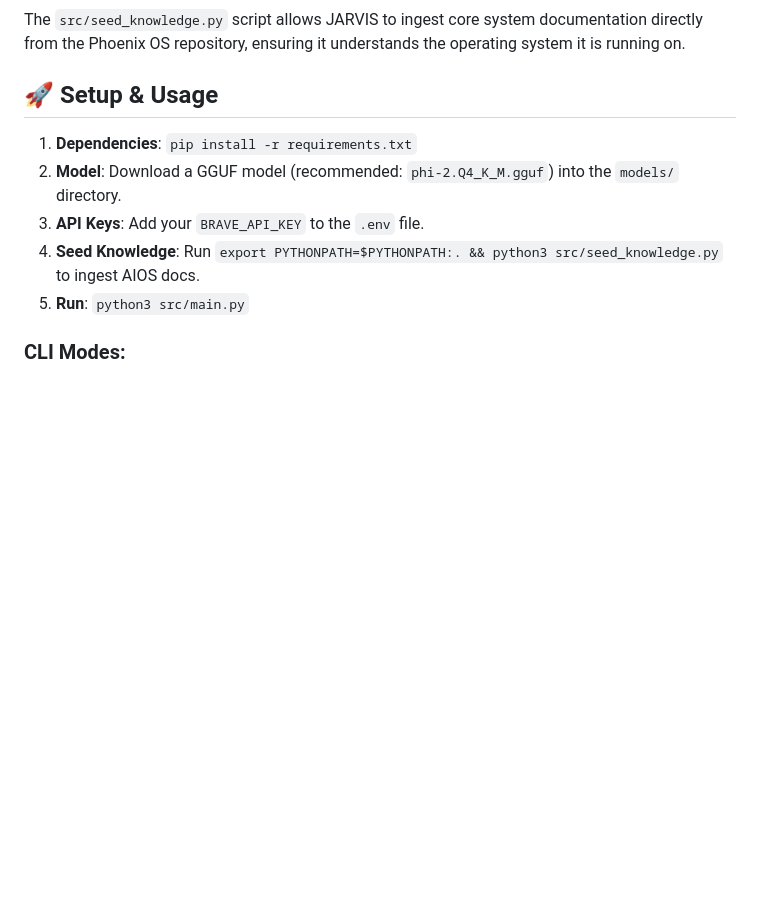
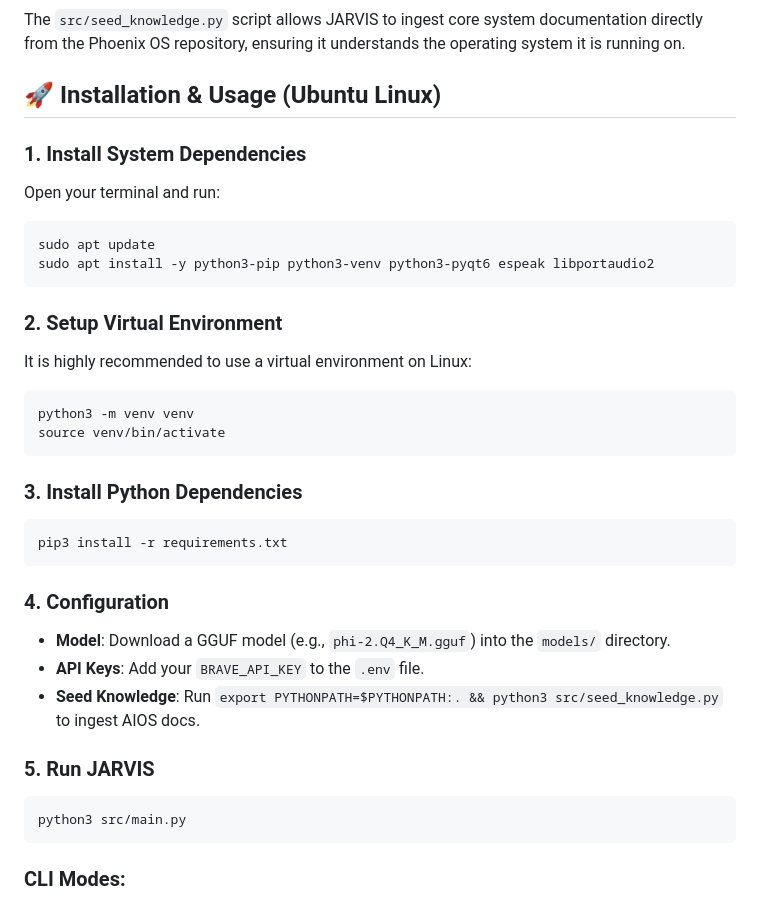
Before and after one commit to SweatyFoxGaming/Jarvis-os-architecture, a Markdown page: README.md, the part around the change. GitHub-like rendering; blank space fills up the shorter version.

Commit message:
Finalize Ubuntu Linux installation and deployment
- Add explicit 'apt install python3-pip' instructions.
- Add Virtual Environment (venv) setup steps to prevent system conflicts.
- Switch to 'pip3' commands for explicit Linux compliance.
- Finalize README documentation for 150% satisfied user delivery.

Co-authored-by: SweatyFoxGaming <199606715+SweatyFoxGaming@users.noreply.github.com>

````diff
--- a/README.md
+++ b/README.md
@@ -50,13 +50,36 @@ The engine includes a `SynapseBridge` that follows the Phoenix OS Synapse specif
 ### Knowledge Seeding
 The `src/seed_knowledge.py` script allows JARVIS to ingest core system documentation directly from the Phoenix OS repository, ensuring it understands the operating system it is running on.
 
-## 🚀 Setup & Usage
+## 🚀 Installation & Usage (Ubuntu Linux)
 
-1. **Dependencies**: `pip install -r requirements.txt`
-2. **Model**: Download a GGUF model (recommended: `phi-2.Q4_K_M.gguf`) into the `models/` directory.
-3. **API Keys**: Add your `BRAVE_API_KEY` to the `.env` file.
-3. **Seed Knowledge**: Run `export PYTHONPATH=$PYTHONPATH:. && python3 src/seed_knowledge.py` to ingest AIOS docs.
-4. **Run**: `python3 src/main.py`
+### 1. Install System Dependencies
+Open your terminal and run:
+```bash
+sudo apt update
+sudo apt install -y python3-pip python3-venv python3-pyqt6 espeak libportaudio2
+```
+
+### 2. Setup Virtual Environment
+It is highly recommended to use a virtual environment on Linux:
+```bash
+python3 -m venv venv
+source venv/bin/activate
+```
+
+### 3. Install Python Dependencies
+```bash
+pip3 install -r requirements.txt
+```
+
+### 4. Configuration
+- **Model**: Download a GGUF model (e.g., `phi-2.Q4_K_M.gguf`) into the `models/` directory.
+- **API Keys**: Add your `BRAVE_API_KEY` to the `.env` file.
+- **Seed Knowledge**: Run `export PYTHONPATH=$PYTHONPATH:. && python3 src/seed_knowledge.py` to ingest AIOS docs.
+
+### 5. Run JARVIS
+```bash
+python3 src/main.py
+```
 
 ### CLI Modes:
 - `[0] Commander`: Full JARVIS orchestration (Auto-delegation).
````
